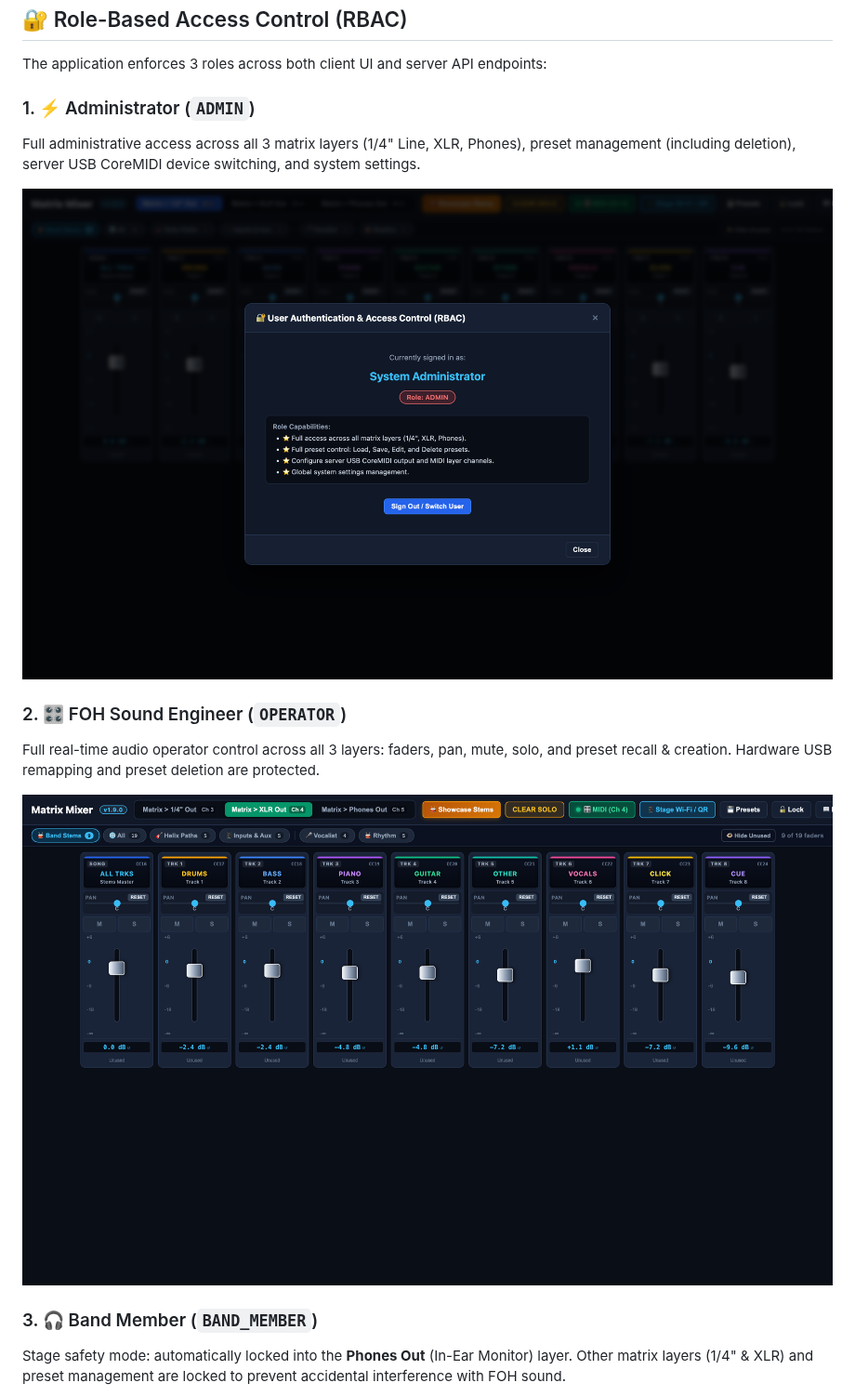
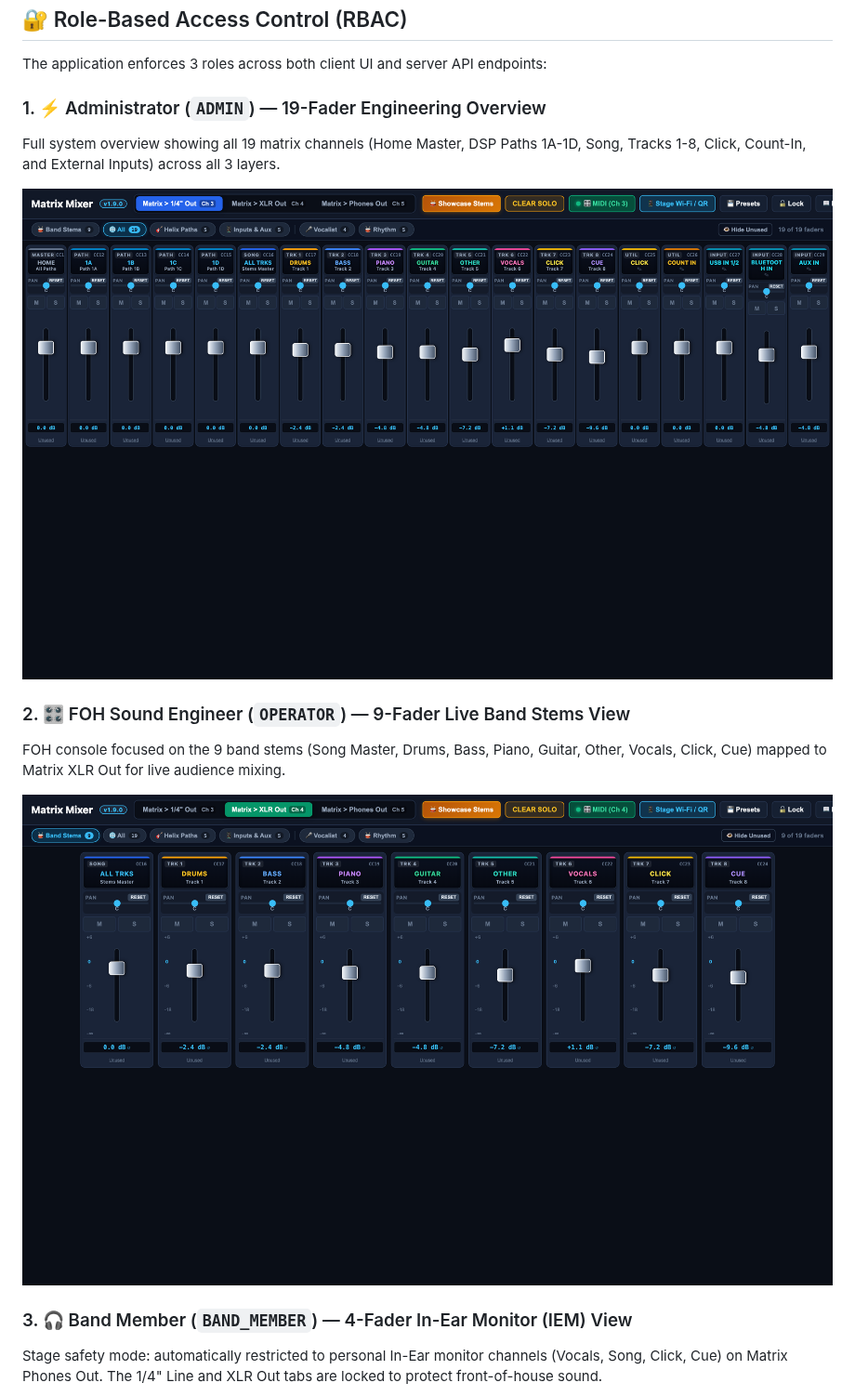
Before and after one commit to tooh/matrix-mixer-desktop, a Markdown page: README.md, the part around one of its changes. Shown at 93% size. GitHub-like rendering; pictures changed too: docs/screenshots/role-1-admin.png.

Commit message:
docs: showcase role-specific fader views (19-fader Admin, 9-fader FOH stems, 4-fader IEM)

```diff
--- a/README.md
+++ b/README.md
@@ -47,16 +47,16 @@ Both builds are generated in `release/`:
 
 The application enforces 3 roles across both client UI and server API endpoints:
 
-### 1. ⚡ Administrator (`ADMIN`)
-Full administrative access across all 3 matrix layers (1/4" Line, XLR, Phones), preset management (including deletion), server USB CoreMIDI device switching, and system settings.
+### 1. ⚡ Administrator (`ADMIN`) — 19-Fader Engineering Overview
+Full system overview showing all 19 matrix channels (Home Master, DSP Paths 1A-1D, Song, Tracks 1-8, Click, Count-In, and External Inputs) across all 3 layers.
 
-![System Administrator](docs/screenshots/role-1-admin.png?raw=true&v=1.9.0)
+![System Administrator Fader View](docs/screenshots/role-1-admin.png?raw=true&v=1.9.0-faders)
 
-### 2. 🎛️ FOH Sound Engineer (`OPERATOR`)
-Full real-time audio operator control across all 3 layers: faders, pan, mute, solo, and preset recall & creation. Hardware USB remapping and preset deletion are protected.
+### 2. 🎛️ FOH Sound Engineer (`OPERATOR`) — 9-Fader Live Band Stems View
+FOH console focused on the 9 band stems (Song Master, Drums, Bass, Piano, Guitar, Other, Vocals, Click, Cue) mapped to Matrix XLR Out for live audience mixing.
 
-![FOH Sound Engineer](docs/screenshots/role-2-operator.png?raw=true&v=1.9.0)
+![FOH Sound Engineer Fader View](docs/screenshots/role-2-operator.png?raw=true&v=1.9.0-faders)
 
-### 3. 🎧 Band Member (`BAND_MEMBER`)
-Stage safety mode: automatically locked into the **Phones Out** (In-Ear Monitor) layer. Other matrix layers (1/4" & XLR) and preset management are locked to prevent accidental interference with FOH sound.
+### 3. 🎧 Band Member (`BAND_MEMBER`) — 4-Fader In-Ear Monitor (IEM) View
+Stage safety mode: automatically restricted to personal In-Ear monitor channels (Vocals, Song, Click, Cue) on Matrix Phones Out. The 1/4" Line and XLR Out tabs are locked to protect front-of-house sound.
 
```
Also changed, not shown: other parts of README.md (+1 -1 lines), docs/screenshots/role-3-band-member.png, 2 other files.
